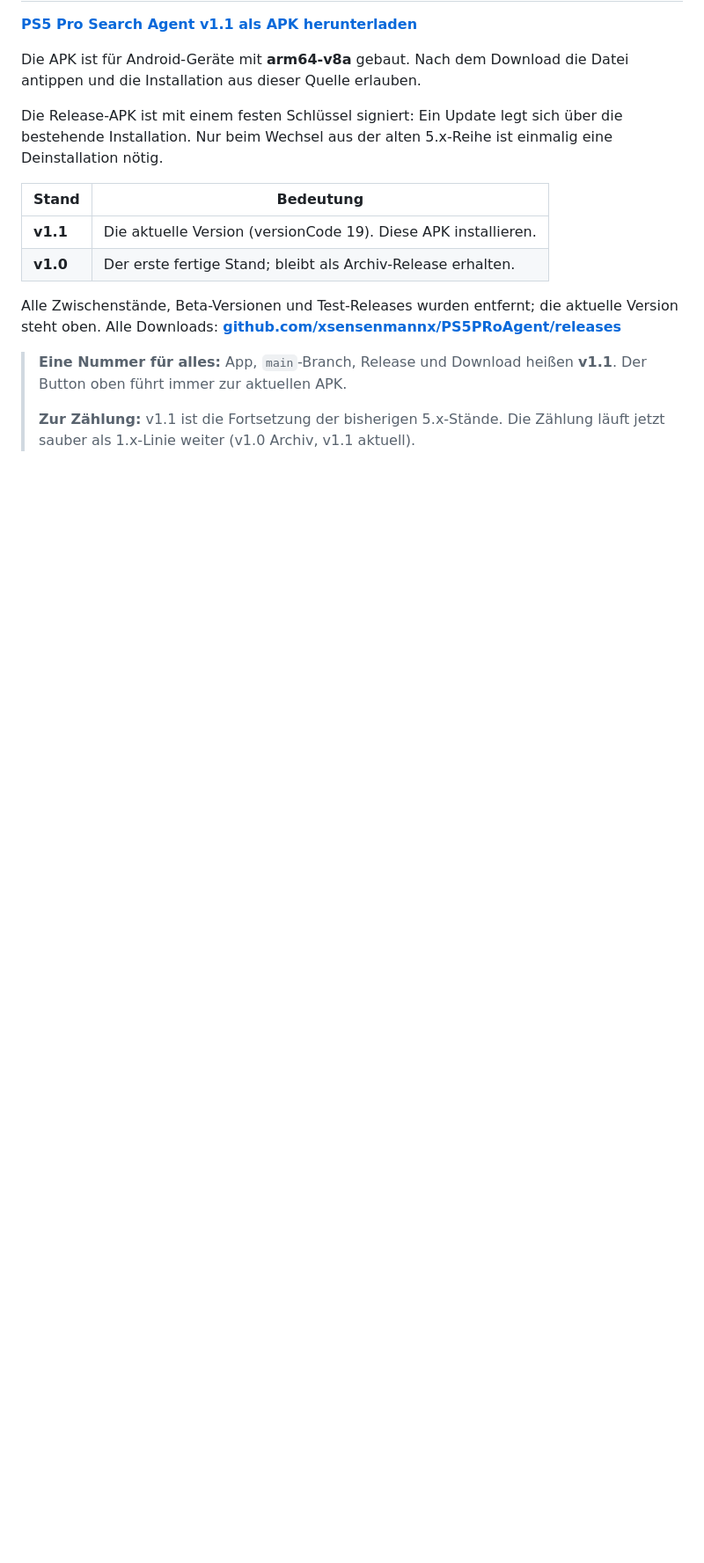
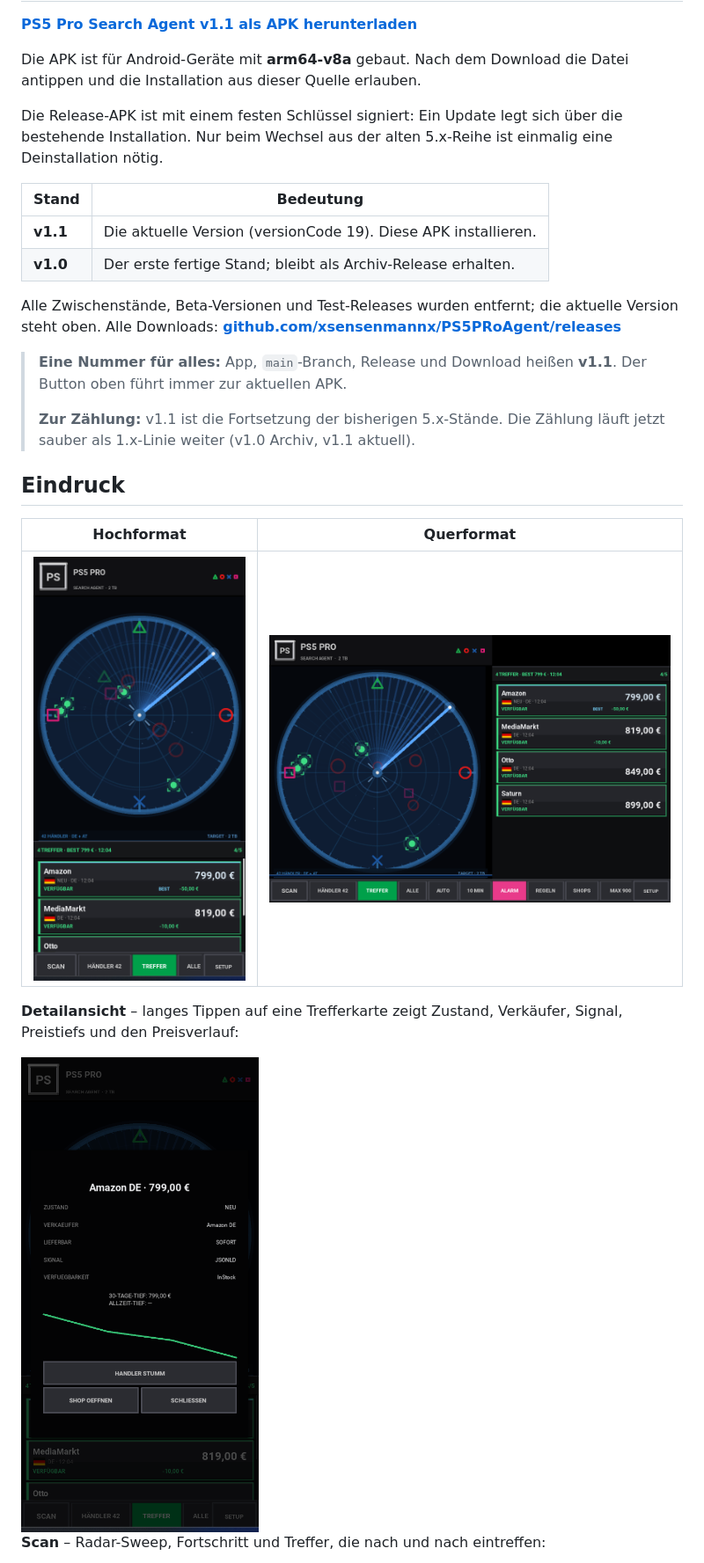
Before and after one commit to xsensenmannx/PS5PRoAgent, a Markdown page: README.md, the part around one of its changes. Shown at 88% size. GitHub-like rendering; pictures changed too: docs/screenshots/detail.png (added), docs/screenshots/hochformat.png (added), docs/screenshots/querformat.png (added); blank space fills up the shorter version.

Commit message:
README: Screenshots und Scan-GIF aus der echten App
Hochformat, Querformat und Detailansicht sowie ein kurzes GIF des Scan-Ablaufs
zeigen den Radar-Look direkt auf der Projektseite.

```diff
--- a/README.md
+++ b/README.md
@@ -35,3 +35,17 @@ aktuelle Version steht oben. Alle Downloads:
 >
 > **Zur Zählung:** v1.1 ist die Fortsetzung der bisherigen 5.x-Stände. Die
 > Zählung läuft jetzt sauber als 1.x-Linie weiter (v1.0 Archiv, v1.1 aktuell).
+
+## Eindruck
+
+| Hochformat | Querformat |
+|---|---|
+| <img src="docs/screenshots/hochformat.png" width="250" alt="Radar und Trefferliste im Hochformat"> | <img src="docs/screenshots/querformat.png" width="480" alt="Radar links, Trefferliste rechts im Querformat"> |
+
+**Detailansicht** – langes Tippen auf eine Trefferkarte zeigt Zustand, Verkäufer,
+Signal, Preistiefs und den Preisverlauf:
+
+<img src="docs/screenshots/detail.png" width="270" alt="Detailansicht mit Preisverlauf">
+
+**Scan** – Radar-Sweep, Fortschritt und Treffer, die nach und nach eintreffen:
+
```
Also changed, not shown: other parts of README.md (+2 -0 lines), docs/screenshots/scan.gif (added), 1 other file.
